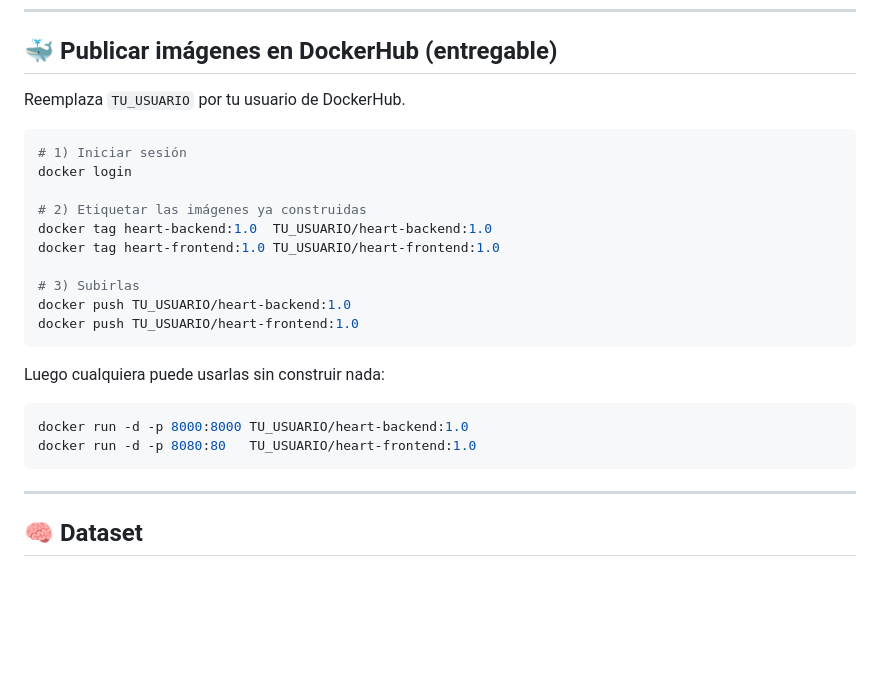
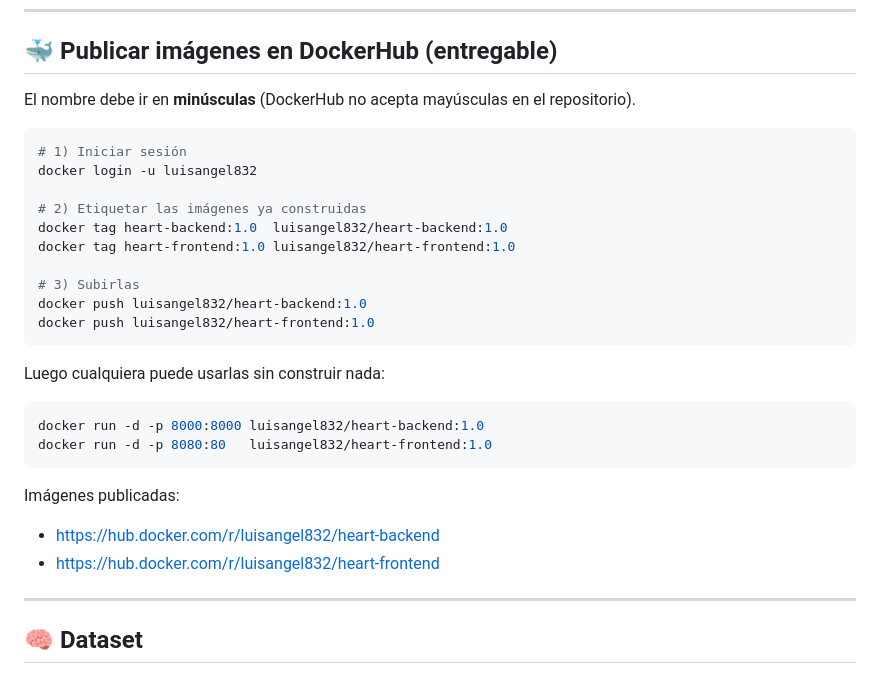
Before and after one commit to LuisAngel832/PrediccionDeEnfermedad, a Markdown page: README.md, the part around the change. Drawn GitHub-style; blank space fills up the shorter version.

Commit message:
Actualizar README y memoria con URLs reales de GitHub y DockerHub
Co-Authored-By: Claude Opus 4.8 <noreply@anthropic.com>

````diff
--- a/README.md
+++ b/README.md
@@ -90,26 +90,30 @@ Respuesta de ejemplo:
 
 ## 🐳 Publicar imágenes en DockerHub (entregable)
 
-Reemplaza `TU_USUARIO` por tu usuario de DockerHub.
+El nombre debe ir en **minúsculas** (DockerHub no acepta mayúsculas en el repositorio).
 
 ```bash
 # 1) Iniciar sesión
-docker login
+docker login -u luisangel832
 
 # 2) Etiquetar las imágenes ya construidas
-docker tag heart-backend:1.0  TU_USUARIO/heart-backend:1.0
-docker tag heart-frontend:1.0 TU_USUARIO/heart-frontend:1.0
+docker tag heart-backend:1.0  luisangel832/heart-backend:1.0
+docker tag heart-frontend:1.0 luisangel832/heart-frontend:1.0
 
 # 3) Subirlas
-docker push TU_USUARIO/heart-backend:1.0
-docker push TU_USUARIO/heart-frontend:1.0
+docker push luisangel832/heart-backend:1.0
+docker push luisangel832/heart-frontend:1.0
 ```
 
 Luego cualquiera puede usarlas sin construir nada:
 ```bash
-docker run -d -p 8000:8000 TU_USUARIO/heart-backend:1.0
-docker run -d -p 8080:80   TU_USUARIO/heart-frontend:1.0
+docker run -d -p 8000:8000 luisangel832/heart-backend:1.0
+docker run -d -p 8080:80   luisangel832/heart-frontend:1.0
 ```
+
+Imágenes publicadas:
+- https://hub.docker.com/r/luisangel832/heart-backend
+- https://hub.docker.com/r/luisangel832/heart-frontend
 
 ---
 
````
Also changed, not shown: docs/MEMORIA.md (+3 -3 lines).
